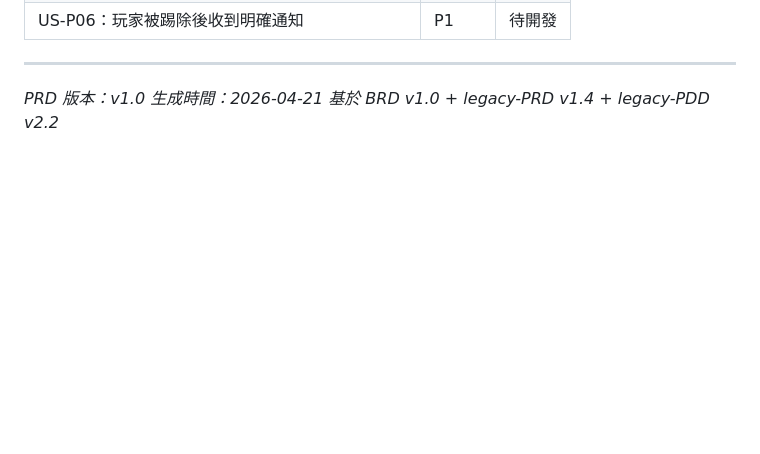
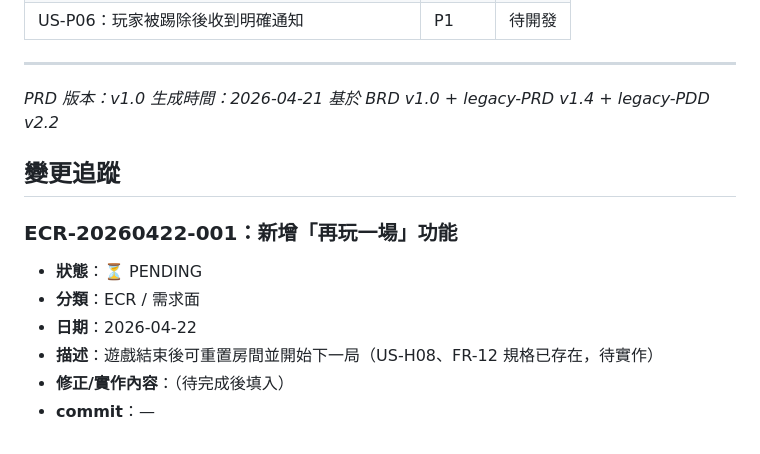
Before and after one commit to ibalasite/climb_stairs, a Markdown page: docs/PRD.md, the part around the change. Rendered like a GitHub page; blank space fills up the shorter version.

Commit message:
chore(devsop-change): add TODO ECR-20260422-001 to PRD.md

```diff
--- a/docs/PRD.md
+++ b/docs/PRD.md
@@ -690,3 +690,13 @@ LINE 原生爬樓梯遊戲是廣泛使用的抽獎互動形式，但存在以下
 *PRD 版本：v1.0*
 *生成時間：2026-04-21*
 *基於 BRD v1.0 + legacy-PRD v1.4 + legacy-PDD v2.2*
+
+## 變更追蹤
+
+### ECR-20260422-001：新增「再玩一場」功能
+- **狀態**：⏳ PENDING
+- **分類**：ECR / 需求面
+- **日期**：2026-04-22
+- **描述**：遊戲結束後可重置房間並開始下一局（US-H08、FR-12 規格已存在，待實作）
+- **修正/實作內容**：（待完成後填入）
+- **commit**：—
```
